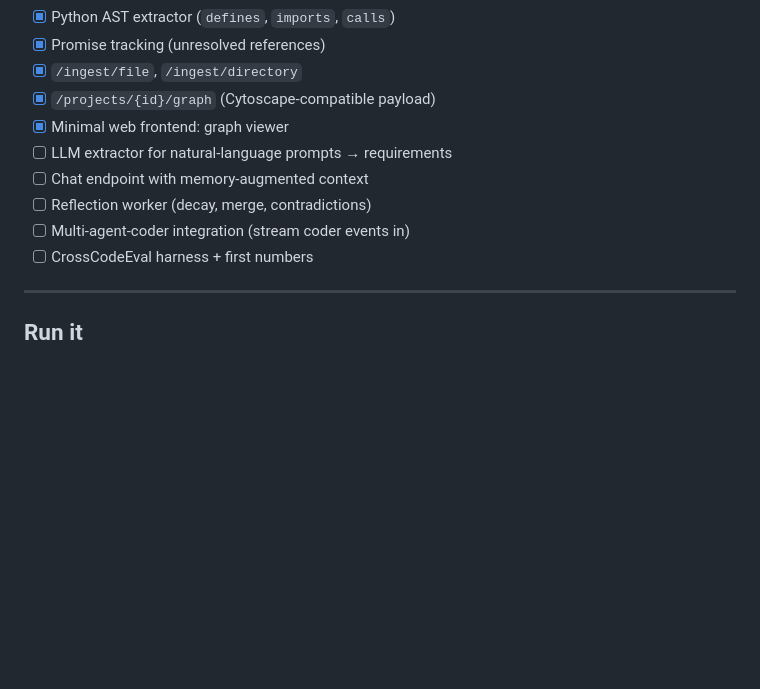
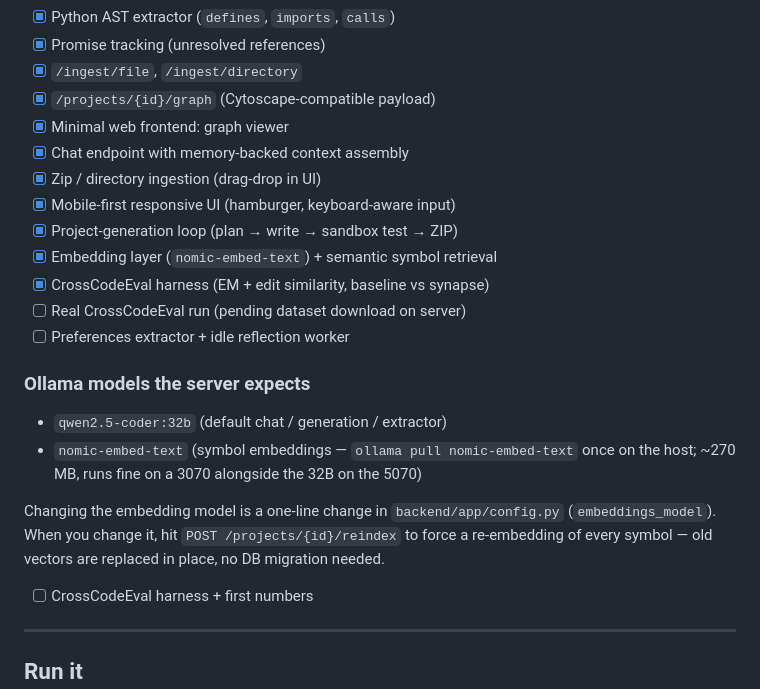
Before and after one commit to amavaljoh04-lang/synapsemem, a Markdown page: README.md, the part around the change. Rendered like a GitHub page; blank space fills up the shorter version.

Commit message:
docs: document nomic-embed-text + reindex workflow, sync status list

```diff
--- a/README.md
+++ b/README.md
@@ -110,10 +110,26 @@ v0.1 scaffold — **not ready for production, not ready for benchmarks yet**.
 - [x] `/ingest/file`, `/ingest/directory`
 - [x] `/projects/{id}/graph` (Cytoscape-compatible payload)
 - [x] Minimal web frontend: graph viewer
-- [ ] LLM extractor for natural-language prompts → requirements
-- [ ] Chat endpoint with memory-augmented context
-- [ ] Reflection worker (decay, merge, contradictions)
-- [ ] Multi-agent-coder integration (stream coder events in)
+- [x] Chat endpoint with memory-backed context assembly
+- [x] Zip / directory ingestion (drag-drop in UI)
+- [x] Mobile-first responsive UI (hamburger, keyboard-aware input)
+- [x] Project-generation loop (plan → write → sandbox test → ZIP)
+- [x] Embedding layer (`nomic-embed-text`) + semantic symbol retrieval
+- [x] CrossCodeEval harness (EM + edit similarity, baseline vs synapse)
+- [ ] Real CrossCodeEval run (pending dataset download on server)
+- [ ] Preferences extractor + idle reflection worker
+
+### Ollama models the server expects
+
+- `qwen2.5-coder:32b` (default chat / generation / extractor)
+- `nomic-embed-text` (symbol embeddings — `ollama pull nomic-embed-text`
+  once on the host; ~270 MB, runs fine on a 3070 alongside the 32B on
+  the 5070)
+
+Changing the embedding model is a one-line change in
+`backend/app/config.py` (`embeddings_model`). When you change it, hit
+`POST /projects/{id}/reindex` to force a re-embedding of every symbol —
+old vectors are replaced in place, no DB migration needed.
 - [ ] CrossCodeEval harness + first numbers
 
 ---
```
